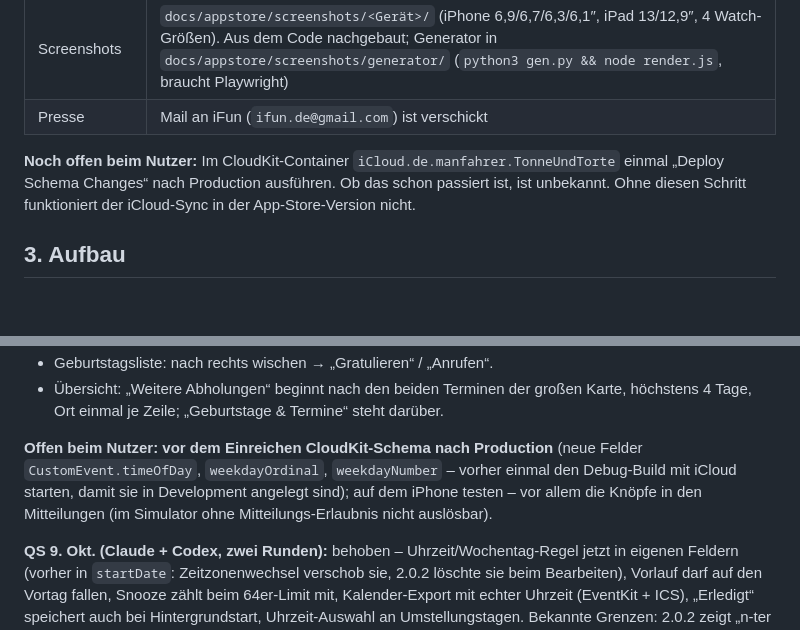
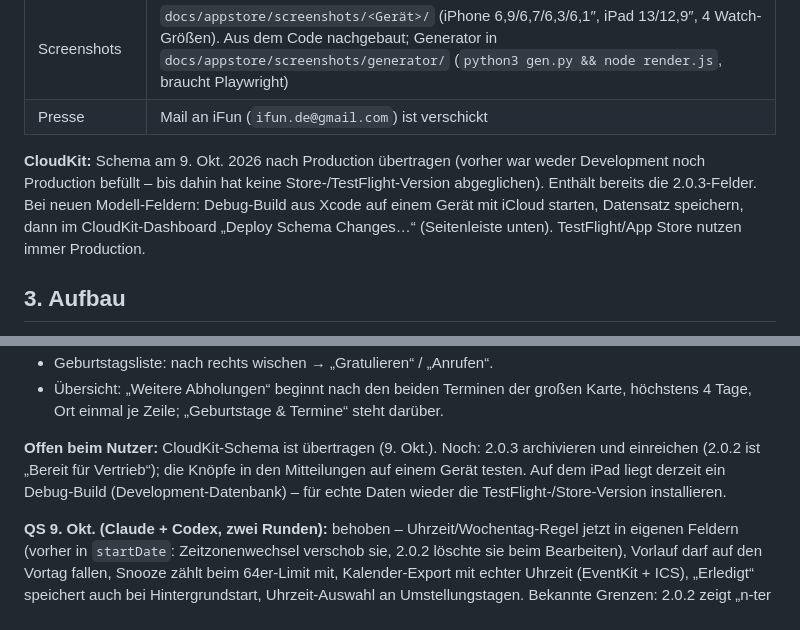
Before and after one commit to MANFahrer-GF/ios_github, a Markdown page: docs/HANDOFF.md, 2 parts joined by grey strips. GitHub-like rendering; blank space fills up the shorter version.

Commit message:
Übergabe: CloudKit-Schema am 9. Okt. nach Production übertragen
Co-Authored-By: Claude Opus 5.5 <noreply@anthropic.com>

```diff
--- a/docs/HANDOFF.md
+++ b/docs/HANDOFF.md
@@ -32,7 +32,9 @@ Der frühere Branch `claude/adoring-ride-nxgrwn` ist veraltet (Stand 936b145) un
 | Screenshots | `docs/appstore/screenshots/<Gerät>/` (iPhone 6,9/6,7/6,3/6,1″, iPad 13/12,9″, 4 Watch-Größen). Aus dem Code nachgebaut; Generator in `docs/appstore/screenshots/generator/` (`python3 gen.py && node render.js`, braucht Playwright) |
 | Presse | Mail an iFun (`ifun.de@gmail.com`) ist verschickt |
 
-**Noch offen beim Nutzer:** Im CloudKit-Container `iCloud.de.manfahrer.TonneUndTorte` einmal „Deploy Schema Changes“ nach Production ausführen. Ob das schon passiert ist, ist unbekannt. Ohne diesen Schritt funktioniert der iCloud-Sync in der App-Store-Version nicht.
+**CloudKit:** Schema am 9. Okt. 2026 nach Production übertragen (vorher war weder Development noch Production befüllt – bis dahin hat keine
+Store-/TestFlight-Version abgeglichen). Enthält bereits die 2.0.3-Felder. Bei neuen Modell-Feldern: Debug-Build aus Xcode auf einem Gerät mit iCloud
+starten, Datensatz speichern, dann im CloudKit-Dashboard „Deploy Schema Changes…“ (Seitenleiste unten). TestFlight/App Store nutzen immer Production.
 
 ## 3. Aufbau
 
@@ -130,9 +132,9 @@ QS am 9. Okt.: 334 Offline-Tests grün, Live-Tests (328) und Katalog-Sweep grün
 - Geburtstagsliste: nach rechts wischen → „Gratulieren“ / „Anrufen“.
 - Übersicht: „Weitere Abholungen“ beginnt nach den beiden Terminen der großen Karte, höchstens 4 Tage, Ort einmal je Zeile; „Geburtstage & Termine“ steht darüber.
 
-**Offen beim Nutzer:** **vor dem Einreichen CloudKit-Schema nach Production** (neue Felder `CustomEvent.timeOfDay`, `weekdayOrdinal`,
-`weekdayNumber` – vorher einmal den Debug-Build mit iCloud starten, damit sie in Development angelegt sind); auf dem iPhone testen – vor allem
-die Knöpfe in den Mitteilungen (im Simulator ohne Mitteilungs-Erlaubnis nicht auslösbar).
+**Offen beim Nutzer:** CloudKit-Schema ist übertragen (9. Okt.). Noch: 2.0.3 archivieren und einreichen (2.0.2 ist „Bereit für Vertrieb“);
+die Knöpfe in den Mitteilungen auf einem Gerät testen. Auf dem iPad liegt derzeit ein Debug-Build (Development-Datenbank) – für echte Daten
+wieder die TestFlight-/Store-Version installieren.
 
 **QS 9. Okt. (Claude + Codex, zwei Runden):** behoben – Uhrzeit/Wochentag-Regel jetzt in eigenen Feldern (vorher in `startDate`: Zeitzonenwechsel
 verschob sie, 2.0.2 löschte sie beim Bearbeiten), Vorlauf darf auf den Vortag fallen, Snooze zählt beim 64er-Limit mit, Kalender-Export mit echter
```
